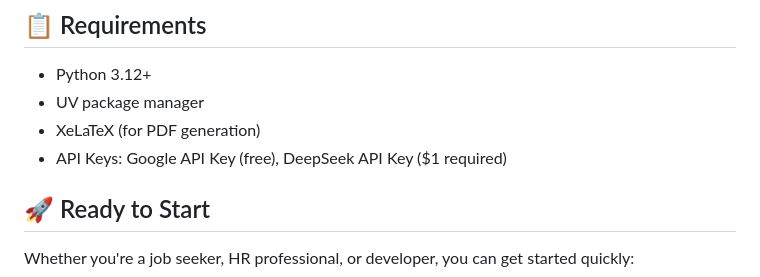
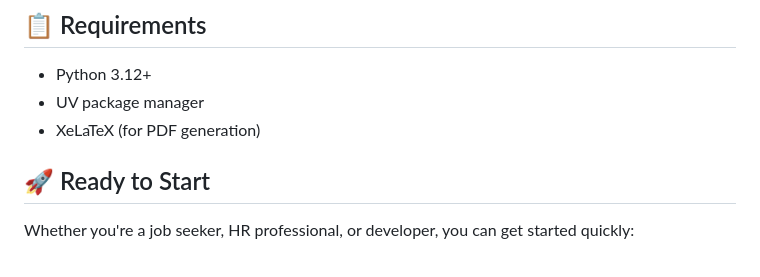
Before and after one commit to bugparty/resume-mcp-server, a Markdown page: README.md, the part around the change. Drawn GitHub-style.

```diff
--- a/README.md
+++ b/README.md
@@ -117,7 +117,6 @@ uv run python scripts/render_resume_cli.py resume --tex build/resume.tex --pdf b
 - Python 3.12+
 - UV package manager
 - XeLaTeX (for PDF generation)
-- API Keys: Google API Key (free), DeepSeek API Key ($1 required)
 
 ## 🚀 Ready to Start
 
```
Also changed, not shown: README-cn.md (+0 -1 lines).
